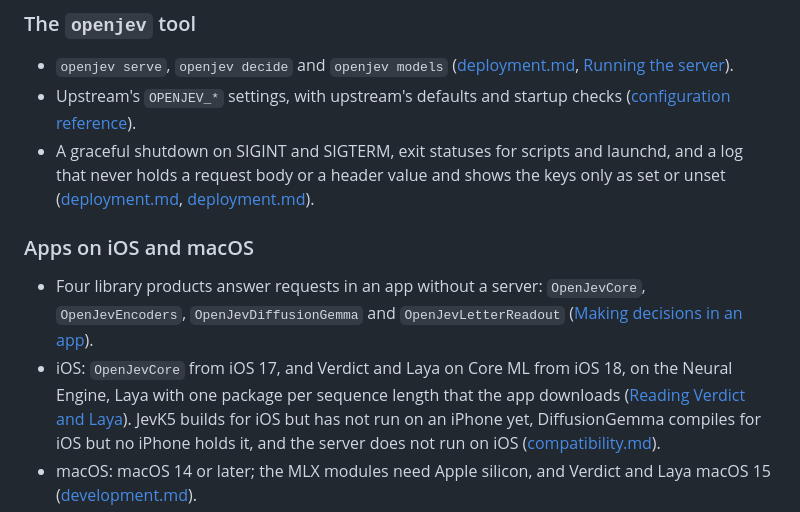
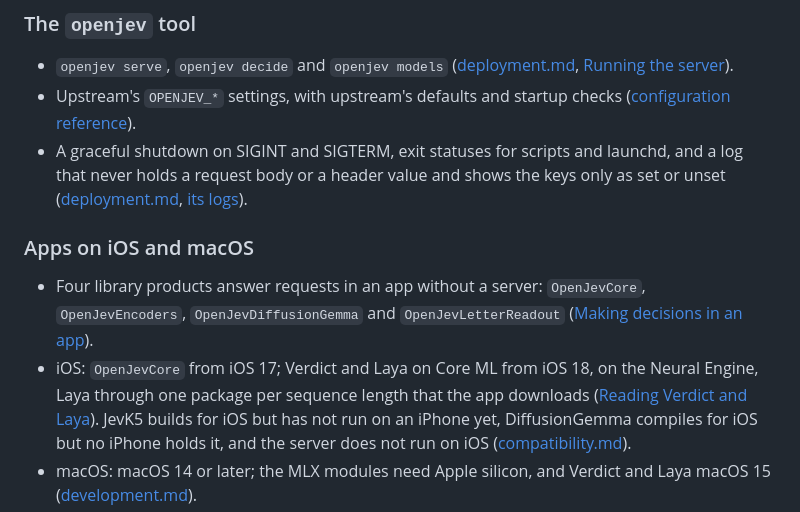
Before and after one commit to Algorythm-Canada/OpenJevSwift, a Markdown page: CHANGELOG.md, the part around the change. Rendered like a GitHub page.

Commit message:
Tighten two changelog lines and the unauthenticated-route sentence in SECURITY.md (#65)

```diff
--- a/CHANGELOG.md
+++ b/CHANGELOG.md
@@ -82,16 +82,15 @@ release notes.
   ([configuration reference](Sources/OpenJevServer/Documentation.docc/Configuration.md)).
 - A graceful shutdown on SIGINT and SIGTERM, exit statuses for scripts and launchd, and a log
   that never holds a request body or a header value and shows the keys only as set or unset
-  ([deployment.md](docs/deployment.md#graceful-shutdown),
-  [deployment.md](docs/deployment.md#logs)).
+  ([deployment.md](docs/deployment.md#graceful-shutdown), [its logs](docs/deployment.md#logs)).
 
 ### Apps on iOS and macOS
 
 - Four library products answer requests in an app without a server: `OpenJevCore`,
   `OpenJevEncoders`, `OpenJevDiffusionGemma` and `OpenJevLetterReadout`
   ([Making decisions in an app](Sources/OpenJevCore/Documentation.docc/GettingStarted.md)).
-- iOS: `OpenJevCore` from iOS 17, and Verdict and Laya on Core ML from iOS 18, on the Neural
-  Engine, Laya with one package per sequence length that the app downloads
+- iOS: `OpenJevCore` from iOS 17; Verdict and Laya on Core ML from iOS 18, on the Neural Engine,
+  Laya through one package per sequence length that the app downloads
   ([Reading Verdict and Laya](Sources/OpenJevEncoders/Documentation.docc/ReadingVerdictAndLaya.md#on-an-iphone)).
   JevK5 builds for iOS but has not run on an iPhone yet, DiffusionGemma compiles for iOS but no
   iPhone holds it, and the server does not run on iOS
```
Also changed, not shown: SECURITY.md (+1 -1 lines).
